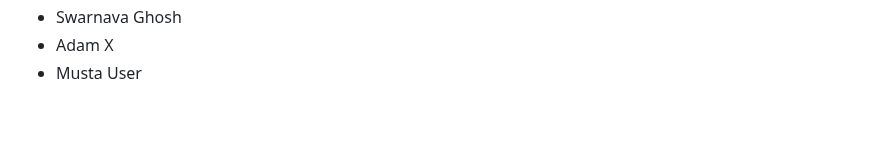
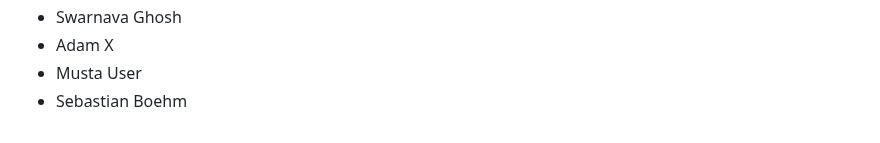
Before and after one commit to seankross/the-unix-workbench, a Markdown page: guestbook.md, the part around the change. Drawn GitHub-style.

Commit message:
Added my name to guestbook.md

```diff
--- a/guestbook.md
+++ b/guestbook.md
@@ -874,3 +874,4 @@
 - Swarnava Ghosh
 - Adam X
 - Musta User
+- Sebastian Boehm
```
